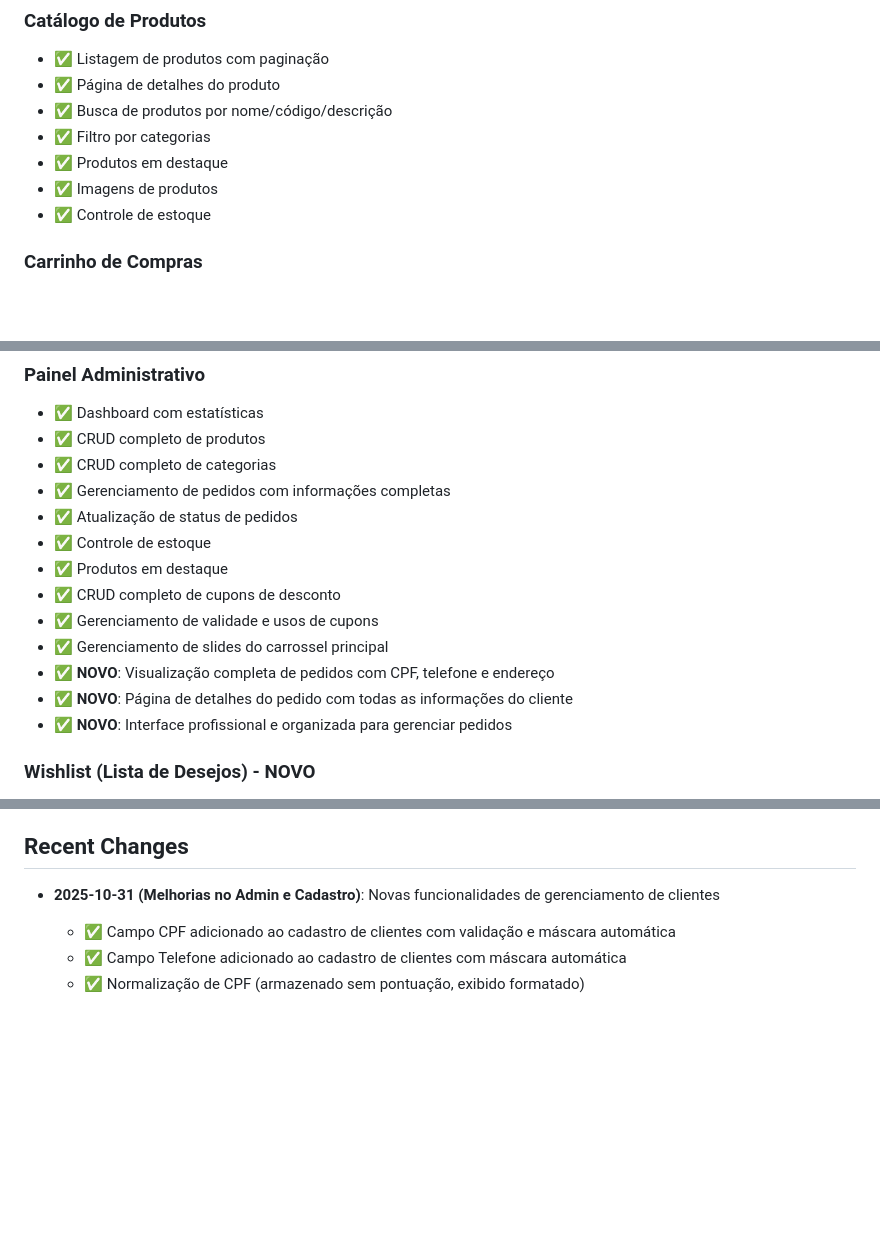
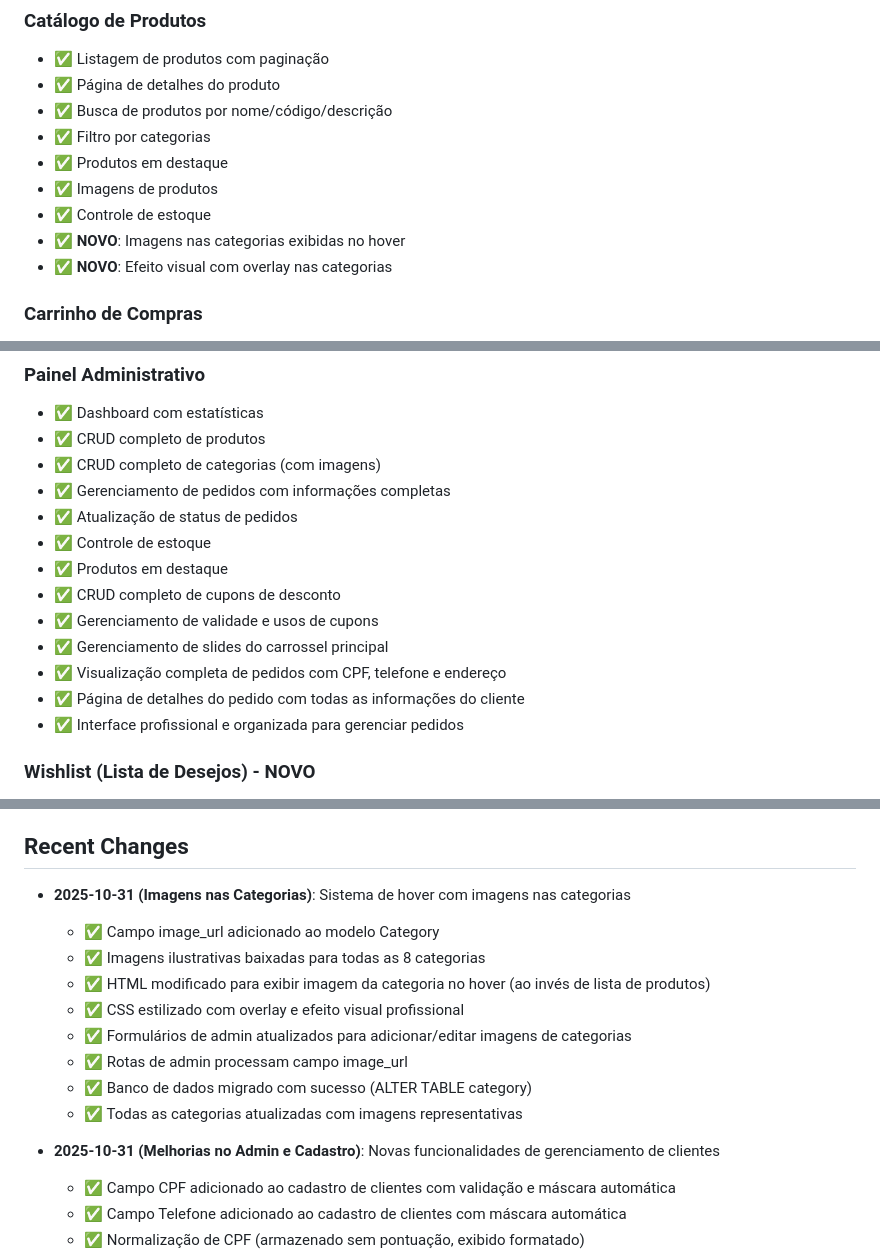
Before and after one commit to DuJao22/Site_fermarc, a Markdown page: replit.md, 3 parts joined by grey strips. Drawn GitHub-style; blank space fills up the shorter version.

Commit message:
Add image previews for categories on hover and update admin functionalities
Introduces a new hover effect for categories displaying representative images, updates the Category model with an `image_url` field, modifies HTML and CSS for visual presentation, and enhances admin forms and routes to manage category images. Includes database migration for the new field and updates all existing categories with images.

Replit-Commit-Author: Agent
Replit-Commit-Session-Id: ed019685-e9b9-4584-ba2d-77f2d050dc93
Replit-Commit-Checkpoint-Type: full_checkpoint
Replit-Commit-Event-Id: 23f61704-f058-462a-a4d5-93728b629efb
Replit-Commit-Screenshot-Url: https://storage.googleapis.com/screenshot-production-us-central1/a1065602-b4ec-4f2b-84fc-28a205f3df96/ed019685-e9b9-4584-ba2d-77f2d050dc93/Lam5Okz

```diff
--- a/replit.md
+++ b/replit.md
@@ -58,6 +58,8 @@ Plataforma completa de e-commerce desenvolvida com Python Flask, SQLite3, HTML,
 - ✅ Produtos em destaque
 - ✅ Imagens de produtos
 - ✅ Controle de estoque
+- ✅ **NOVO**: Imagens nas categorias exibidas no hover
+- ✅ **NOVO**: Efeito visual com overlay nas categorias
 
 ### Carrinho de Compras
 - ✅ Adicionar/remover produtos
@@ -80,7 +82,7 @@ Plataforma completa de e-commerce desenvolvida com Python Flask, SQLite3, HTML,
 ### Painel Administrativo
 - ✅ Dashboard com estatísticas
 - ✅ CRUD completo de produtos
-- ✅ CRUD completo de categorias
+- ✅ CRUD completo de categorias (com imagens)
 - ✅ Gerenciamento de pedidos com informações completas
 - ✅ Atualização de status de pedidos
 - ✅ Controle de estoque
@@ -88,9 +90,9 @@ Plataforma completa de e-commerce desenvolvida com Python Flask, SQLite3, HTML,
 - ✅ CRUD completo de cupons de desconto
 - ✅ Gerenciamento de validade e usos de cupons
 - ✅ Gerenciamento de slides do carrossel principal
-- ✅ **NOVO**: Visualização completa de pedidos com CPF, telefone e endereço
-- ✅ **NOVO**: Página de detalhes do pedido com todas as informações do cliente
-- ✅ **NOVO**: Interface profissional e organizada para gerenciar pedidos
+- ✅ Visualização completa de pedidos com CPF, telefone e endereço
+- ✅ Página de detalhes do pedido com todas as informações do cliente
+- ✅ Interface profissional e organizada para gerenciar pedidos
 
 ### Wishlist (Lista de Desejos) - NOVO
 - ✅ Adicionar produtos à lista de desejos
@@ -152,6 +154,16 @@ O sistema está configurado para rodar automaticamente no Replit. Basta acessar
 - **Database**: SQLite (instance/ecommerce.db)
 
 ## Recent Changes
+- **2025-10-31 (Imagens nas Categorias)**: Sistema de hover com imagens nas categorias
+  - ✅ Campo image_url adicionado ao modelo Category
+  - ✅ Imagens ilustrativas baixadas para todas as 8 categorias
+  - ✅ HTML modificado para exibir imagem da categoria no hover (ao invés de lista de produtos)
+  - ✅ CSS estilizado com overlay e efeito visual profissional
+  - ✅ Formulários de admin atualizados para adicionar/editar imagens de categorias
+  - ✅ Rotas de admin processam campo image_url
+  - ✅ Banco de dados migrado com sucesso (ALTER TABLE category)
+  - ✅ Todas as categorias atualizadas com imagens representativas
+
 - **2025-10-31 (Melhorias no Admin e Cadastro)**: Novas funcionalidades de gerenciamento de clientes
   - ✅ Campo CPF adicionado ao cadastro de clientes com validação e máscara automática
   - ✅ Campo Telefone adicionado ao cadastro de clientes com máscara automática
```
